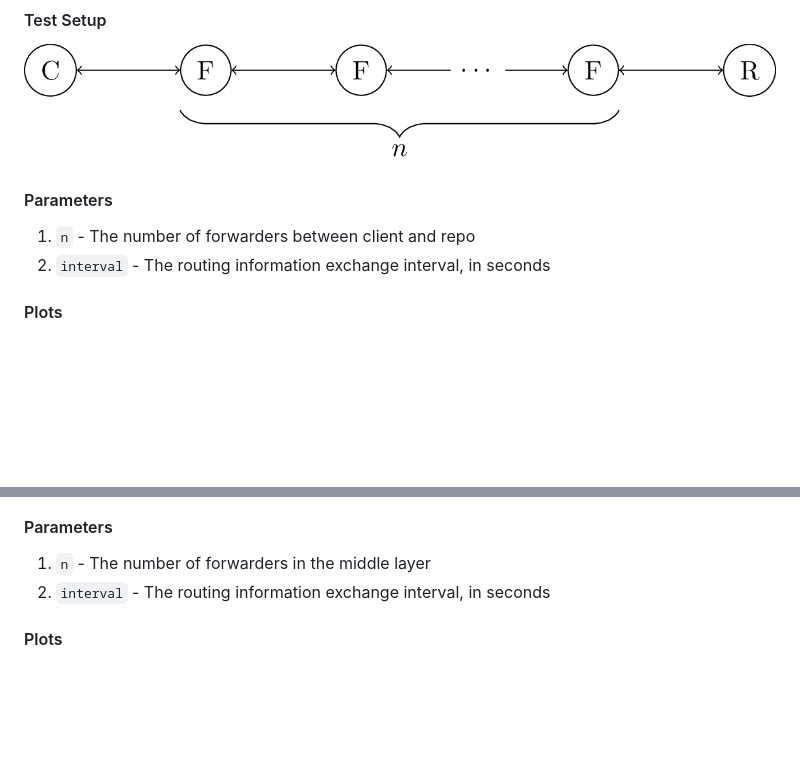
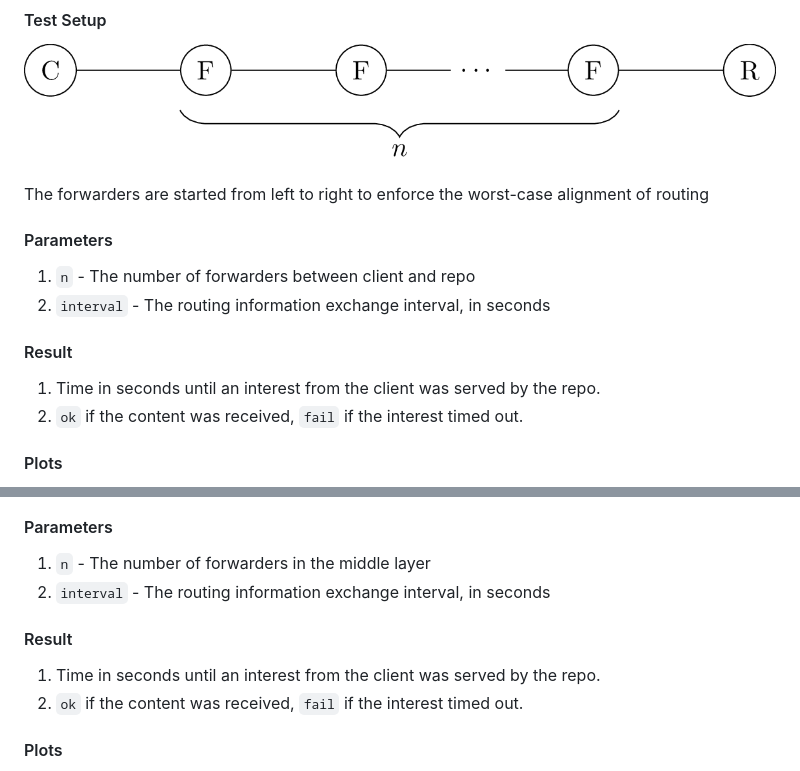
Before and after one commit to s3lph/picn-routing-performance, a Markdown page: README.md, 2 parts joined by grey strips. Drawn GitHub-style; pictures changed too: img/depth.png; blank space fills up the shorter version.

```diff
--- a/README.md
+++ b/README.md
@@ -53,10 +52,18 @@ remain constant in the plot.
 
 !["depth" test case setup](img/depth.png)
 
+The forwarders are started from left to right to enforce the worst-case alignment of
+routing
+
 #### Parameters
 
 1. `n` - The number of forwarders between client and repo
 2. `interval` - The routing information exchange interval, in seconds
+
+#### Result
+
+1. Time in seconds until an interest from the client was served by the repo.
+2. `ok` if the content was received, `fail` if the interest timed out.
 
 #### Plots
 
@@ -75,6 +82,11 @@ number of forwarders in between.
 1. `n` - The number of forwarders in the middle layer
 2. `interval` - The routing information exchange interval, in seconds
 
+#### Result
+
+1. Time in seconds until an interest from the client was served by the repo.
+2. `ok` if the content was received, `fail` if the interest timed out.
+
 #### Plots
 
 For each routing interval  in `0.5, 1.0, 2.0`, there is one plot describing the
```
Also changed, not shown: other parts of README.md (+38 -4 lines), img/breadth.png, img/repo_hopping.png (added), 6 other files.
